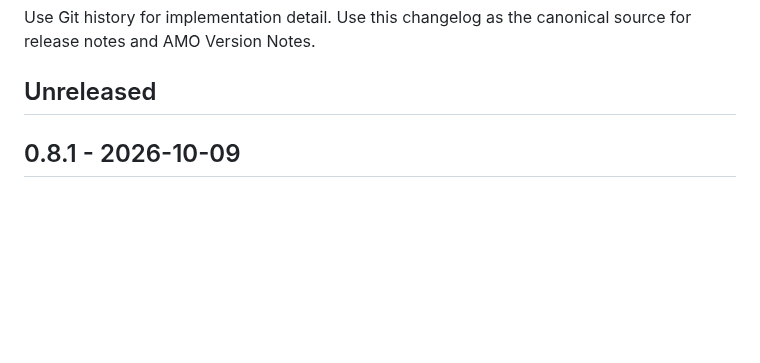
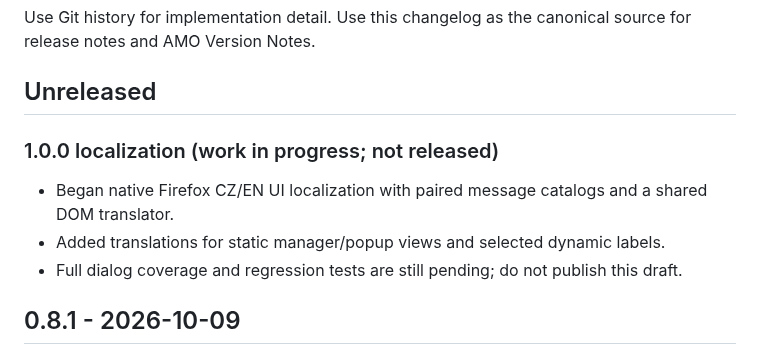
Before and after one commit to dvestezarzlkl/firefox-workspace-manager, a Markdown page: CHANGELOG.md, the part around the change. Drawn GitHub-style; blank space fills up the shorter version.

Commit message:
docs: record unreleased localization work

```diff
--- a/CHANGELOG.md
+++ b/CHANGELOG.md
@@ -6,6 +6,11 @@ Use Git history for implementation detail. Use this changelog as the canonical
 source for release notes and AMO Version Notes.
 
 ## Unreleased
+
+### 1.0.0 localization (work in progress; not released)
+- Began native Firefox CZ/EN UI localization with paired message catalogs and a shared DOM translator.
+- Added translations for static manager/popup views and selected dynamic labels.
+- Full dialog coverage and regression tests are still pending; do not publish this draft.
 
 ## 0.8.1 - 2026-10-09
 
```
